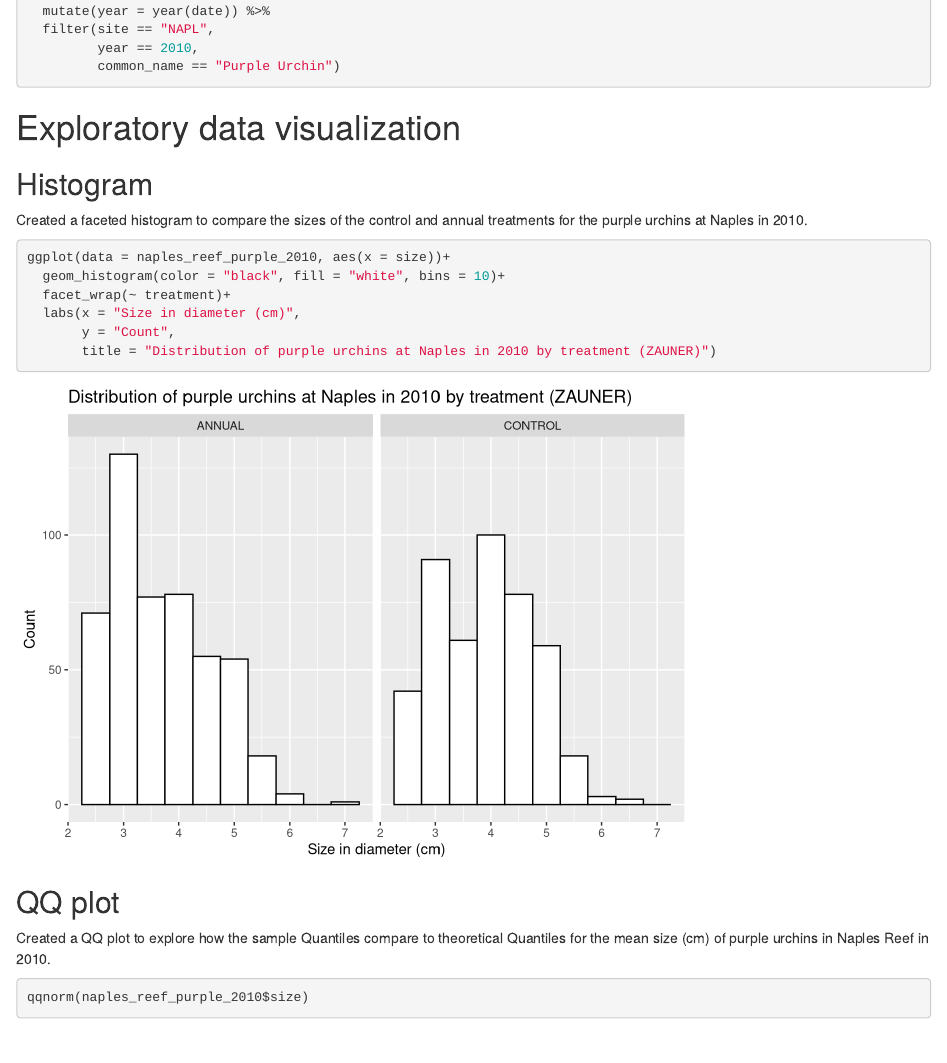
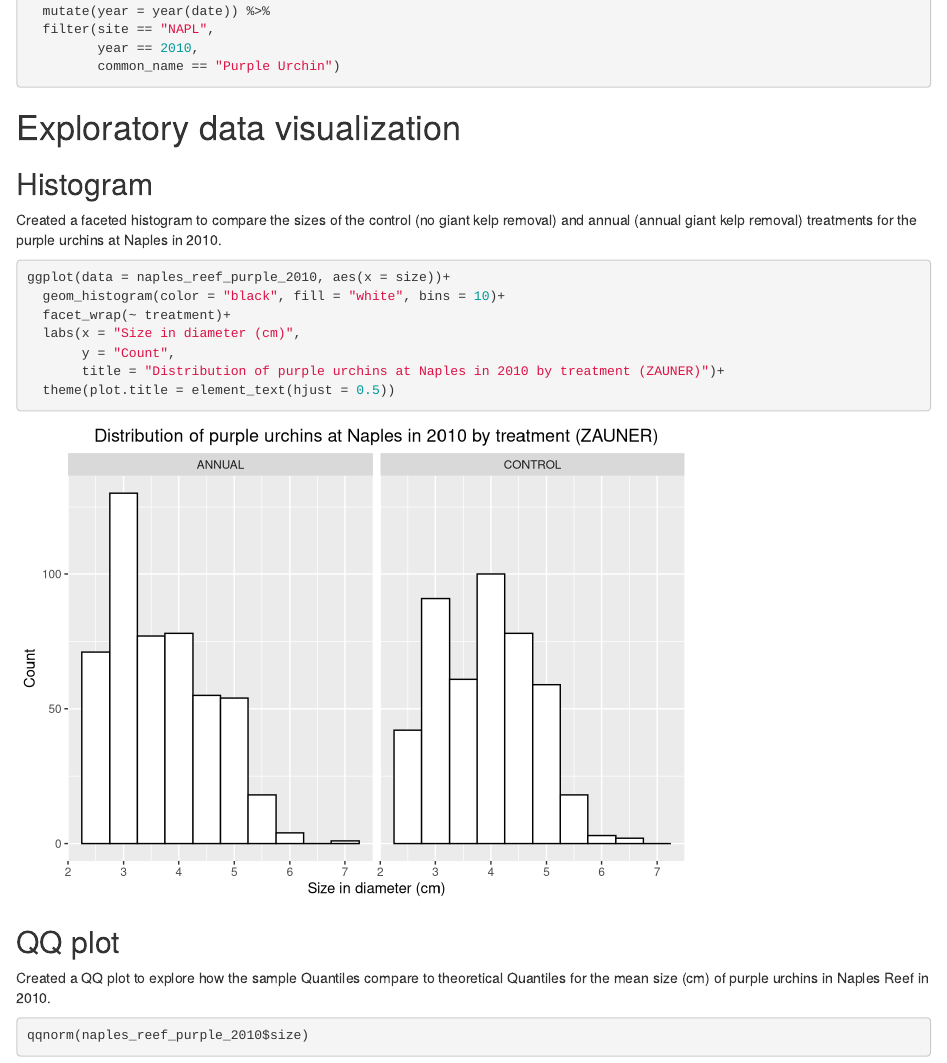
Before and after one commit to annazauner/a3-task3-task4-az, an R Markdown document (code/a3_task4_anna_zauner.Rmd): the page in a window 1100 px wide, from 860 px down. Rendered offline with R 4.5, knitr and Pandoc, with nearby package versions; column names are cleaned by a stand-in for the janitor package.

Commit message:
data viz edits task 4

````diff
--- a/code/a3_task4_anna_zauner.Rmd
+++ b/code/a3_task4_anna_zauner.Rmd
@@ -54,7 +54,7 @@ naples_reef_purple_2010 <- urchins_data %>%
 
 ## Histogram
 
-Created a faceted histogram to compare the sizes of the control and annual treatments for the purple urchins at Naples in 2010.
+Created a faceted histogram to compare the sizes of the control (no giant kelp removal) and annual (annual giant kelp removal) treatments for the purple urchins at Naples in 2010.
 
 ```{r}
 ggplot(data = naples_reef_purple_2010, aes(x = size))+
@@ -62,7 +62,8 @@ ggplot(data = naples_reef_purple_2010, aes(x = size))+
   facet_wrap(~ treatment)+
   labs(x = "Size in diameter (cm)",
        y = "Count",
-       title = "Distribution of purple urchins at Naples in 2010 by treatment (ZAUNER)")
+       title = "Distribution of purple urchins at Naples in 2010 by treatment (ZAUNER)")+
+  theme(plot.title = element_text(hjust = 0.5))
 
 ```
 
````
